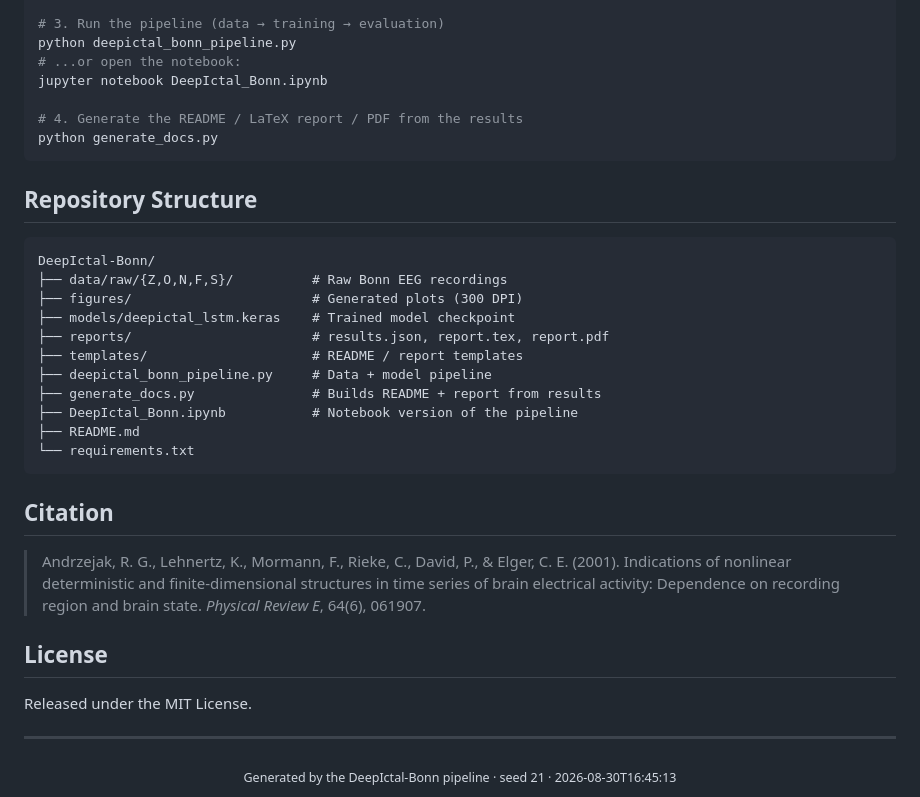
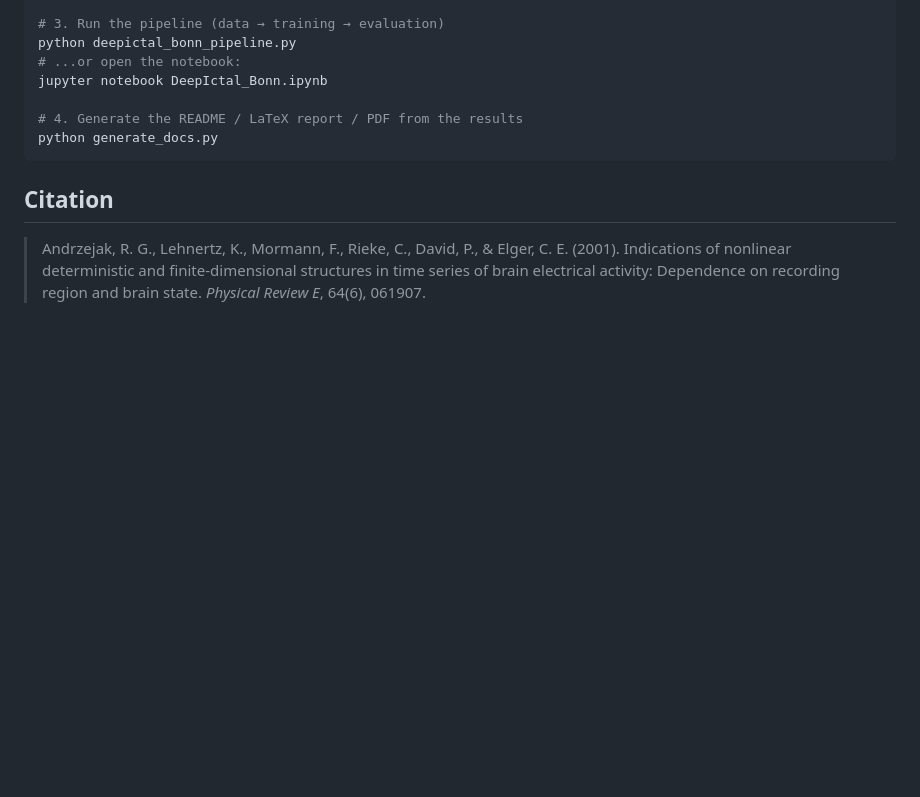
Before and after one commit to alitkbbl/DeepIctal-Bonn, a Markdown page: README.md, the part around the change. Rendered like a GitHub page; blank space fills up the shorter version.

Commit message:
Update README by removing structure and license sections
Removed repository structure section and license information from README.

````diff
--- a/README.md
+++ b/README.md
@@ -121,21 +121,6 @@ jupyter notebook DeepIctal_Bonn.ipynb
 python generate_docs.py
 ```
 
-## Repository Structure
-
-```
-DeepIctal-Bonn/
-├── data/raw/{Z,O,N,F,S}/          # Raw Bonn EEG recordings
-├── figures/                       # Generated plots (300 DPI)
-├── models/deepictal_lstm.keras    # Trained model checkpoint
-├── reports/                       # results.json, report.tex, report.pdf
-├── templates/                     # README / report templates
-├── deepictal_bonn_pipeline.py     # Data + model pipeline
-├── generate_docs.py               # Builds README + report from results
-├── DeepIctal_Bonn.ipynb           # Notebook version of the pipeline
-├── README.md
-└── requirements.txt
-```
 
 ## Citation
 
@@ -143,12 +128,3 @@ DeepIctal-Bonn/
 > Indications of nonlinear deterministic and finite-dimensional structures in time series
 > of brain electrical activity: Dependence on recording region and brain state.
 > *Physical Review E*, 64(6), 061907.
-
-## License
-
-Released under the MIT License.
-
----
-<div align="center">
-<sub>Generated by the DeepIctal-Bonn pipeline · seed 21 · 2026-08-30T16:45:13</sub>
-</div>
````
